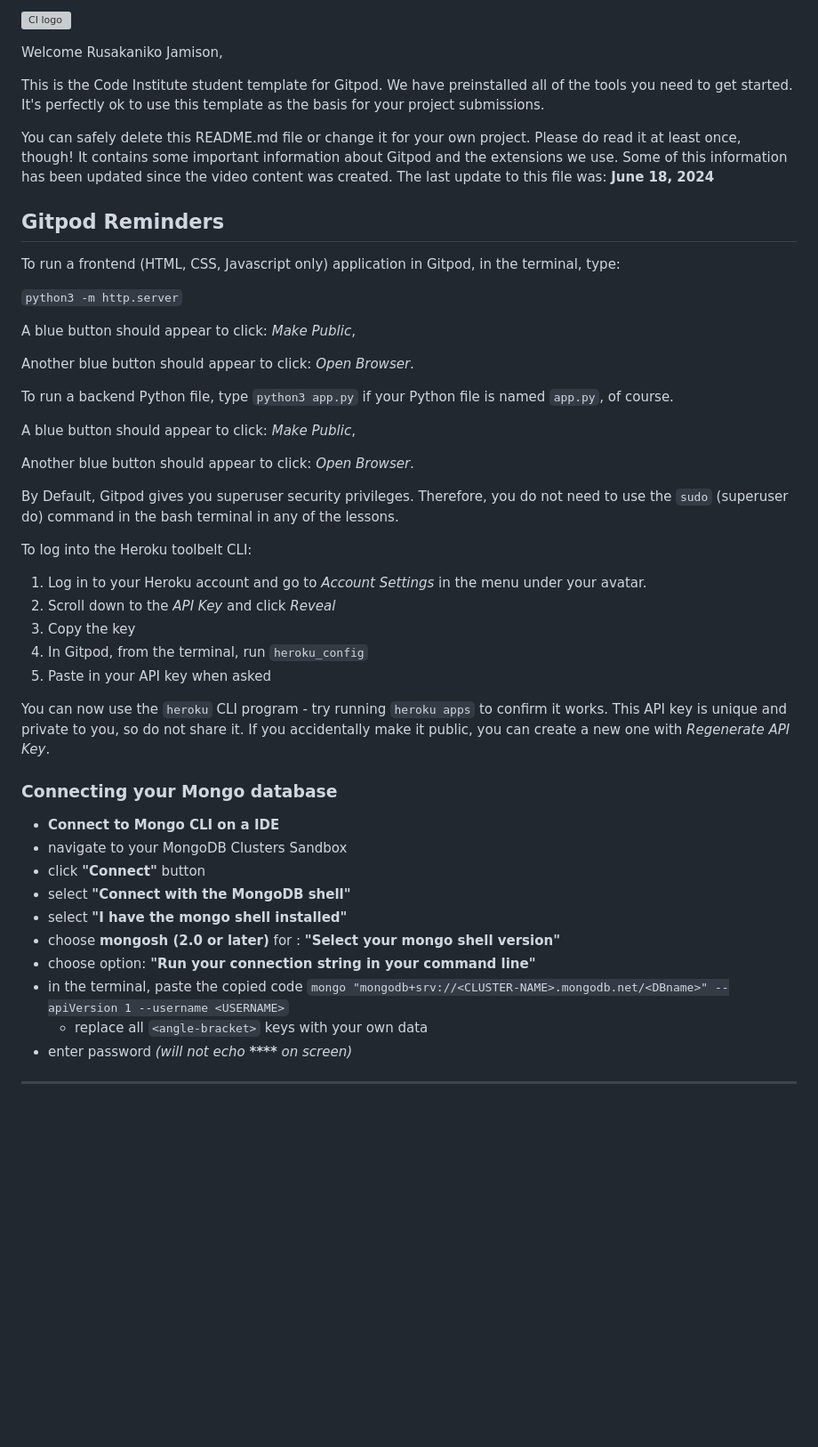
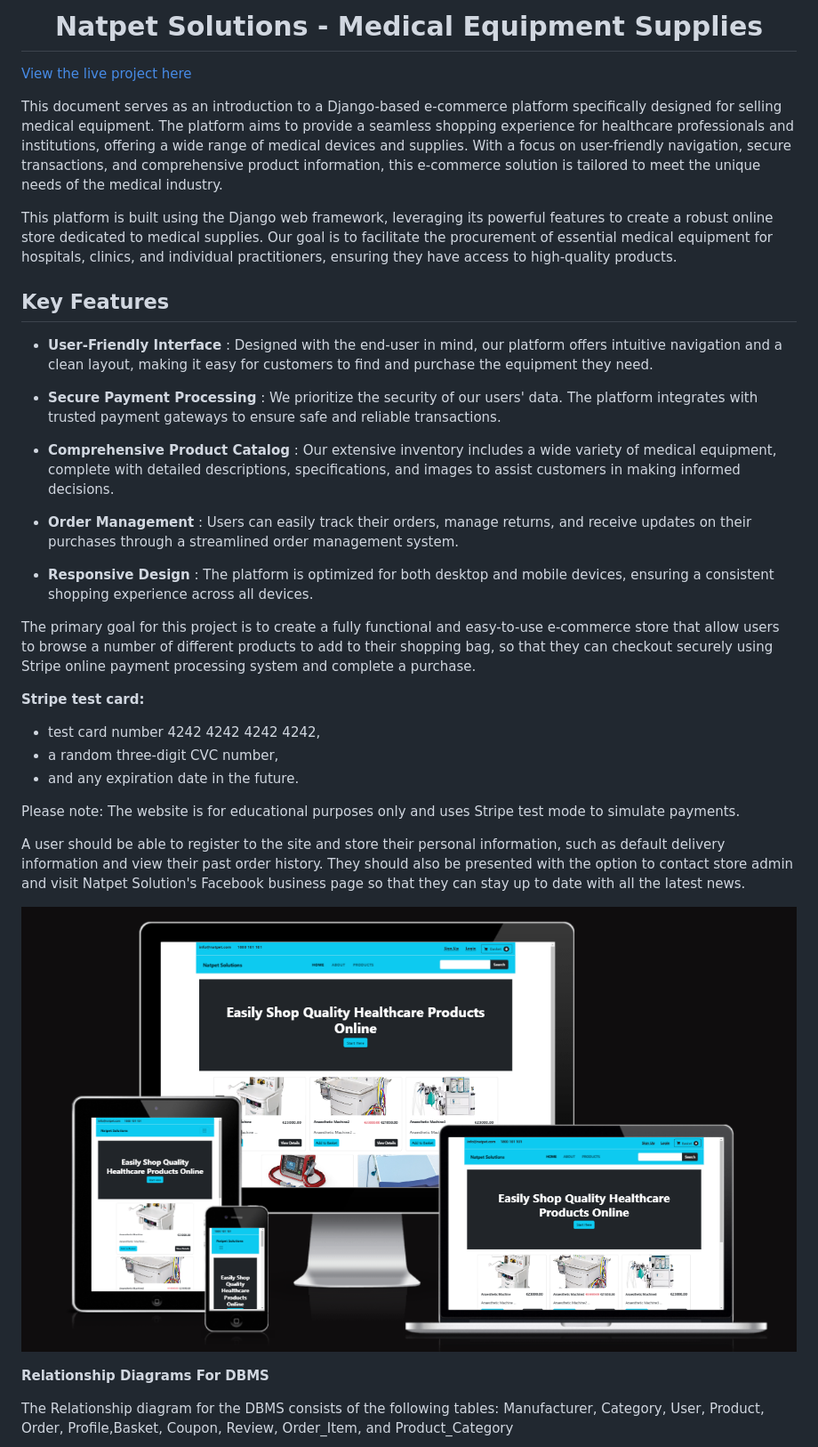
Before and after one commit to RusJamison/natpet_solutions, a Markdown page: README.md, the part around the change printed below. Shown: that part at 89% size. GitHub-like rendering; pictures changed too: documentation/images/responsive-landing-page.png (added); blank space fills up the shorter version; grey boxes are pictures that could not be loaded.

Commit message:
Update search and introduction to README

```diff
--- a/README.md
+++ b/README.md
@@ -1,51 +1,39 @@
-![CI logo](https://codeinstitute.s3.amazonaws.com/fullstack/ci_logo_small.png)
+<h1 align="center">Natpet Solutions - Medical Equipment Supplies</h1>
 
-Welcome Rusakaniko Jamison,
+[View the live project here](https://natpet-solutions-559b26bc33e6.herokuapp.com)
 
-This is the Code Institute student template for Gitpod. We have preinstalled all of the tools you need to get started. It's perfectly ok to use this template as the basis for your project submissions.
+This document serves as an introduction to a Django-based e-commerce platform specifically designed for selling medical equipment. The platform aims to provide a seamless shopping experience for healthcare professionals and institutions, offering a wide range of medical devices and supplies. With a focus on user-friendly navigation, secure transactions, and comprehensive product information, this e-commerce solution is tailored to meet the unique needs of the medical industry.
 
-You can safely delete this README.md file or change it for your own project. Please do read it at least once, though! It contains some important information about Gitpod and the extensions we use. Some of this information has been updated since the video content was created. The last update to this file was: **June 18, 2024**
+This platform is built using the Django web framework, leveraging its powerful features to create a robust online store dedicated to medical supplies. Our goal is to facilitate the procurement of essential medical equipment for hospitals, clinics, and individual practitioners, ensuring they have access to high-quality products.
 
-## Gitpod Reminders
+## Key Features
 
-To run a frontend (HTML, CSS, Javascript only) application in Gitpod, in the terminal, type:
+- **User-Friendly Interface** : Designed with the end-user in mind, our platform offers intuitive navigation and a clean layout, making it easy for customers to find and purchase the equipment they need.
 
-`python3 -m http.server`
+- **Secure Payment Processing** : We prioritize the security of our users' data. The platform integrates with trusted payment gateways to ensure safe and reliable transactions.
 
-A blue button should appear to click: _Make Public_,
+- **Comprehensive Product Catalog** : Our extensive inventory includes a wide variety of medical equipment, complete with detailed descriptions, specifications, and images to assist customers in making informed decisions.
 
-Another blue button should appear to click: _Open Browser_.
+- **Order Management** : Users can easily track their orders, manage returns, and receive updates on their purchases through a streamlined order management system.
 
-To run a backend Python file, type `python3 app.py` if your Python file is named `app.py`, of course.
+- **Responsive Design** : The platform is optimized for both desktop and mobile devices, ensuring a consistent shopping experience across all devices.
 
-A blue button should appear to click: _Make Public_,
+The primary goal for this project is to create a fully functional and easy-to-use e-commerce store that allow users to browse a number of different products to add to their shopping bag, so that they can checkout securely using Stripe online payment processing system and complete a purchase.
 
-Another blue button should appear to click: _Open Browser_.
+**Stripe test card:**
+  - test card number 4242 4242 4242 4242,
+  - a random three-digit CVC number,
+  - and any expiration date in the future.
 
-By Default, Gitpod gives you superuser security privileges. Therefore, you do not need to use the `sudo` (superuser do) command in the bash terminal in any of the lessons.
+Please note: The website is for educational purposes only and uses Stripe test mode to simulate payments.
 
-To log into the Heroku toolbelt CLI:
+A user should be able to register to the site and store their personal information, such as default delivery information and view their past order history. They should also be presented with the option to contact store admin and visit Natpet Solution's Facebook business page so that they can stay up to date with all the latest news.
 
-1. Log in to your Heroku account and go to *Account Settings* in the menu under your avatar.
-2. Scroll down to the *API Key* and click *Reveal*
-3. Copy the key
-4. In Gitpod, from the terminal, run `heroku_config`
-5. Paste in your API key when asked
 
-You can now use the `heroku` CLI program - try running `heroku apps` to confirm it works. This API key is unique and private to you, so do not share it. If you accidentally make it public, you can create a new one with _Regenerate API Key_.
 
-### Connecting your Mongo database
+![Mockup](documentation/images/responsive-landing-page.png)
 
-- **Connect to Mongo CLI on a IDE**
-- navigate to your MongoDB Clusters Sandbox
-- click **"Connect"** button
-- select **"Connect with the MongoDB shell"**
-- select **"I have the mongo shell installed"**
-- choose **mongosh (2.0 or later)** for : **"Select your mongo shell version"**
-- choose option: **"Run your connection string in your command line"**
-- in the terminal, paste the copied code `mongo "mongodb+srv://<CLUSTER-NAME>.mongodb.net/<DBname>" --apiVersion 1 --username <USERNAME>`
-  - replace all `<angle-bracket>` keys with your own data
-- enter password _(will not echo **\*\*\*\*** on screen)_
+**Relationship Diagrams For DBMS**
 
-------
+The Relationship diagram for the DBMS consists of the following tables: Manufacturer, Category, User, Product, Order, Profile,Basket, Coupon, Review, Order_Item, and Product_Category
 
```
Also changed, not shown: other parts of README.md (+51 -52 lines), documentation/relationship-diagrams/relationship-diagram.png (added), 6 other files.
